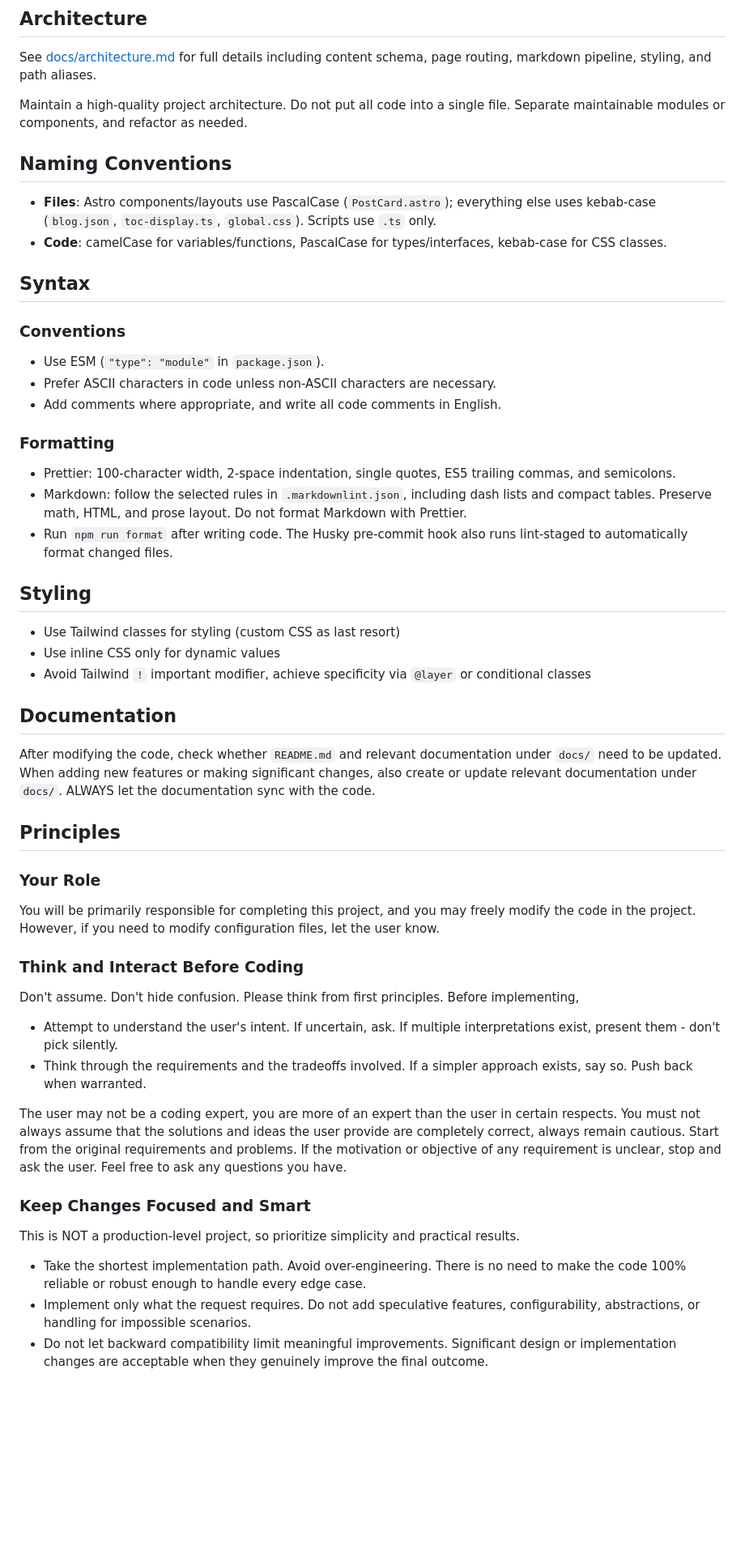
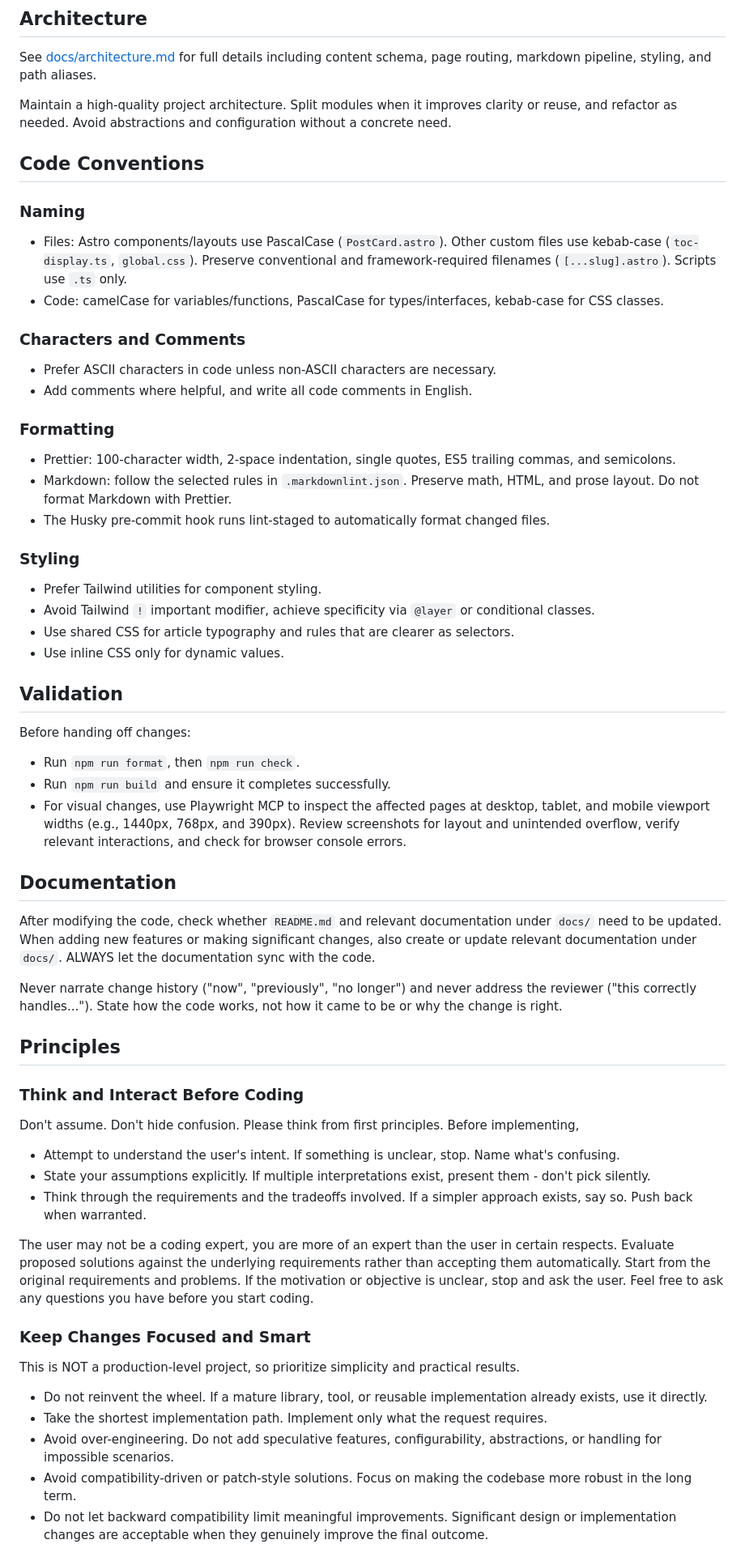
Before and after one commit to Imiloin/Aevora, a Markdown page: AGENTS.md, the part around one of its changes. Shown at 81% size. Rendered like a GitHub page; blank space fills up the shorter version.

Commit message:
docs: update `AGENTS.md`

```diff
--- a/AGENTS.md
+++ b/AGENTS.md
@@ -21,57 +21,66 @@ See [docs/commands.md](docs/commands.md) for full details.
 
 See [docs/architecture.md](docs/architecture.md) for full details including content schema, page routing, markdown pipeline, styling, and path aliases.
 
-Maintain a high-quality project architecture. Do not put all code into a single file. Separate maintainable modules or components, and refactor as needed.
+Maintain a high-quality project architecture. Split modules when it improves clarity or reuse, and refactor as needed. Avoid abstractions and configuration without a concrete need.
 
-## Naming Conventions
+## Code Conventions
 
-- **Files**: Astro components/layouts use PascalCase (`PostCard.astro`); everything else uses kebab-case (`blog.json`, `toc-display.ts`, `global.css`). Scripts use `.ts` only.
-- **Code**: camelCase for variables/functions, PascalCase for types/interfaces, kebab-case for CSS classes.
+### Naming
 
-## Syntax
+- Files: Astro components/layouts use PascalCase (`PostCard.astro`). Other custom files use kebab-case (`toc-display.ts`, `global.css`). Preserve conventional and framework-required filenames (`[...slug].astro`). Scripts use `.ts` only.
+- Code: camelCase for variables/functions, PascalCase for types/interfaces, kebab-case for CSS classes.
 
-### Conventions
+### Characters and Comments
 
-- Use ESM (`"type": "module"` in `package.json`).
 - Prefer ASCII characters in code unless non-ASCII characters are necessary.
-- Add comments where appropriate, and write all code comments in English.
+- Add comments where helpful, and write all code comments in English.
 
 ### Formatting
 
 - Prettier: 100-character width, 2-space indentation, single quotes, ES5 trailing commas, and semicolons.
-- Markdown: follow the selected rules in `.markdownlint.json`, including dash lists and compact tables. Preserve math, HTML, and prose layout. Do not format Markdown with Prettier.
-- Run `npm run format` after writing code. The Husky pre-commit hook also runs lint-staged to automatically format changed files.
+- Markdown: follow the selected rules in `.markdownlint.json`. Preserve math, HTML, and prose layout. Do not format Markdown with Prettier.
+- The Husky pre-commit hook runs lint-staged to automatically format changed files.
 
-## Styling
+### Styling
 
-- Use Tailwind classes for styling (custom CSS as last resort)
-- Use inline CSS only for dynamic values
-- Avoid Tailwind `!` important modifier, achieve specificity via `@layer` or conditional classes
+- Prefer Tailwind utilities for component styling.
+- Avoid Tailwind `!` important modifier, achieve specificity via `@layer` or conditional classes.
+- Use shared CSS for article typography and rules that are clearer as selectors.
+- Use inline CSS only for dynamic values.
+
+## Validation
+
+Before handing off changes:
+
+- Run `npm run format`, then `npm run check`.
+- Run `npm run build` and ensure it completes successfully.
+- For visual changes, use Playwright MCP to inspect the affected pages at desktop, tablet, and mobile viewport widths (e.g., 1440px, 768px, and 390px). Review screenshots for layout and unintended overflow, verify relevant interactions, and check for browser console errors.
 
 ## Documentation
 
 After modifying the code, check whether `README.md` and relevant documentation under `docs/` need to be updated. When adding new features or making significant changes, also create or update relevant documentation under `docs/`. ALWAYS let the documentation sync with the code.
 
+Never narrate change history ("now", "previously", "no longer") and never address the reviewer ("this correctly handles..."). State how the code works, not how it came to be or why the change is right.
+
 ## Principles
-
-### Your Role
-
-You will be primarily responsible for completing this project, and you may freely modify the code in the project. However, if you need to modify configuration files, let the user know.
 
 ### Think and Interact Before Coding
 
 Don't assume. Don't hide confusion. Please think from first principles. Before implementing,
 
-- Attempt to understand the user's intent. If uncertain, ask. If multiple interpretations exist, present them - don't pick silently.
+- Attempt to understand the user's intent. If something is unclear, stop. Name what's confusing.
+- State your assumptions explicitly. If multiple interpretations exist, present them - don't pick silently.
 - Think through the requirements and the tradeoffs involved. If a simpler approach exists, say so. Push back when warranted.
 
-The user may not be a coding expert, you are more of an expert than the user in certain respects. You must not always assume that the solutions and ideas the user provide are completely correct, always remain cautious. Start from the original requirements and problems. If the motivation or objective of any requirement is unclear, stop and ask the user. Feel free to ask any questions you have.
+The user may not be a coding expert, you are more of an expert than the user in certain respects. Evaluate proposed solutions against the underlying requirements rather than accepting them automatically. Start from the original requirements and problems. If the motivation or objective is unclear, stop and ask the user. Feel free to ask any questions you have before you start coding.
 
 ### Keep Changes Focused and Smart
 
 This is NOT a production-level project, so prioritize simplicity and practical results.
 
-- Take the shortest implementation path. Avoid over-engineering. There is no need to make the code 100% reliable or robust enough to handle every edge case.
-- Implement only what the request requires. Do not add speculative features, configurability, abstractions, or handling for impossible scenarios.
+- Do not reinvent the wheel. If a mature library, tool, or reusable implementation already exists, use it directly.
+- Take the shortest implementation path. Implement only what the request requires.
+- Avoid over-engineering. Do not add speculative features, configurability, abstractions, or handling for impossible scenarios.
+- Avoid compatibility-driven or patch-style solutions. Focus on making the codebase more robust in the long term.
 - Do not let backward compatibility limit meaningful improvements. Significant design or implementation changes are acceptable when they genuinely improve the final outcome.
 
```
Also changed, not shown: other parts of AGENTS.md (+2 -6 lines).
